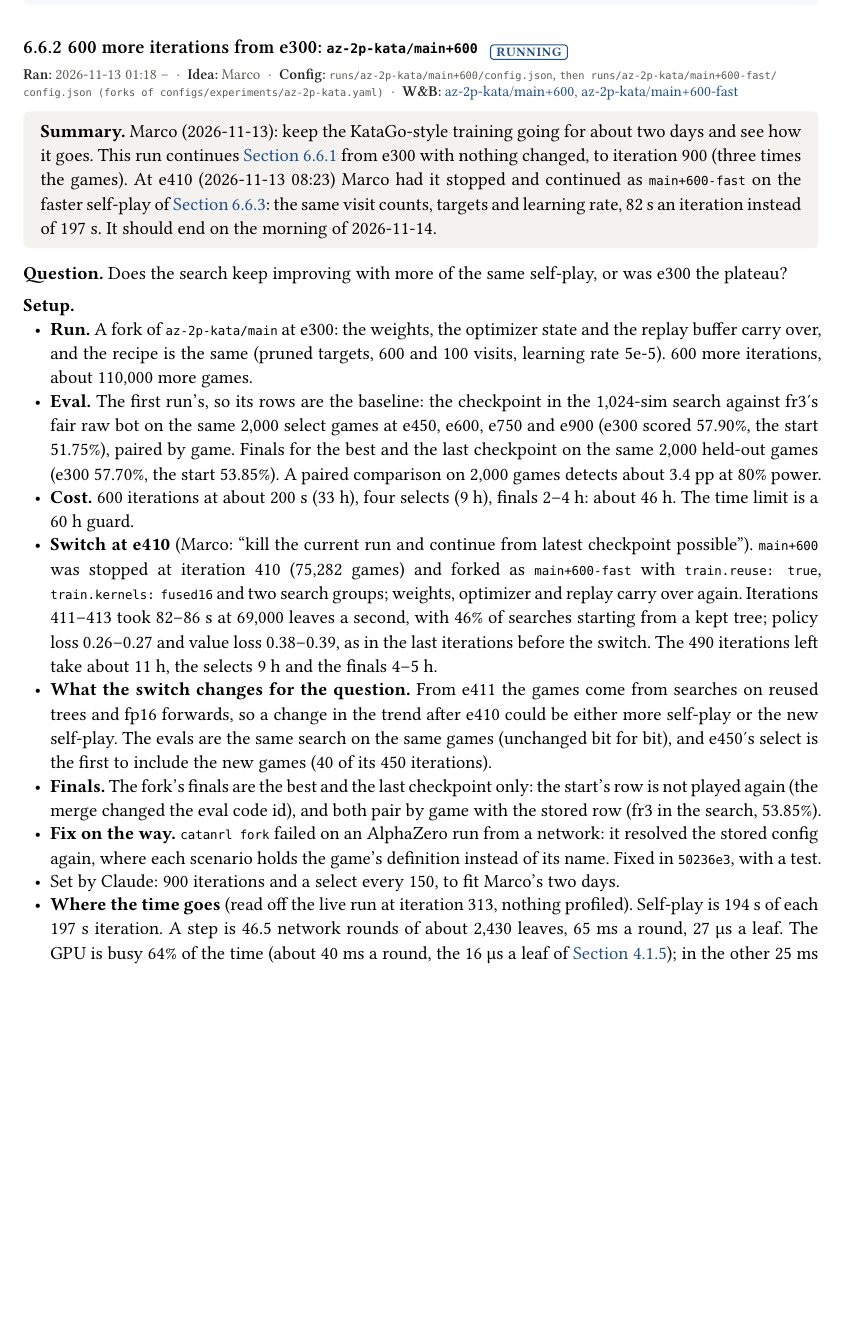
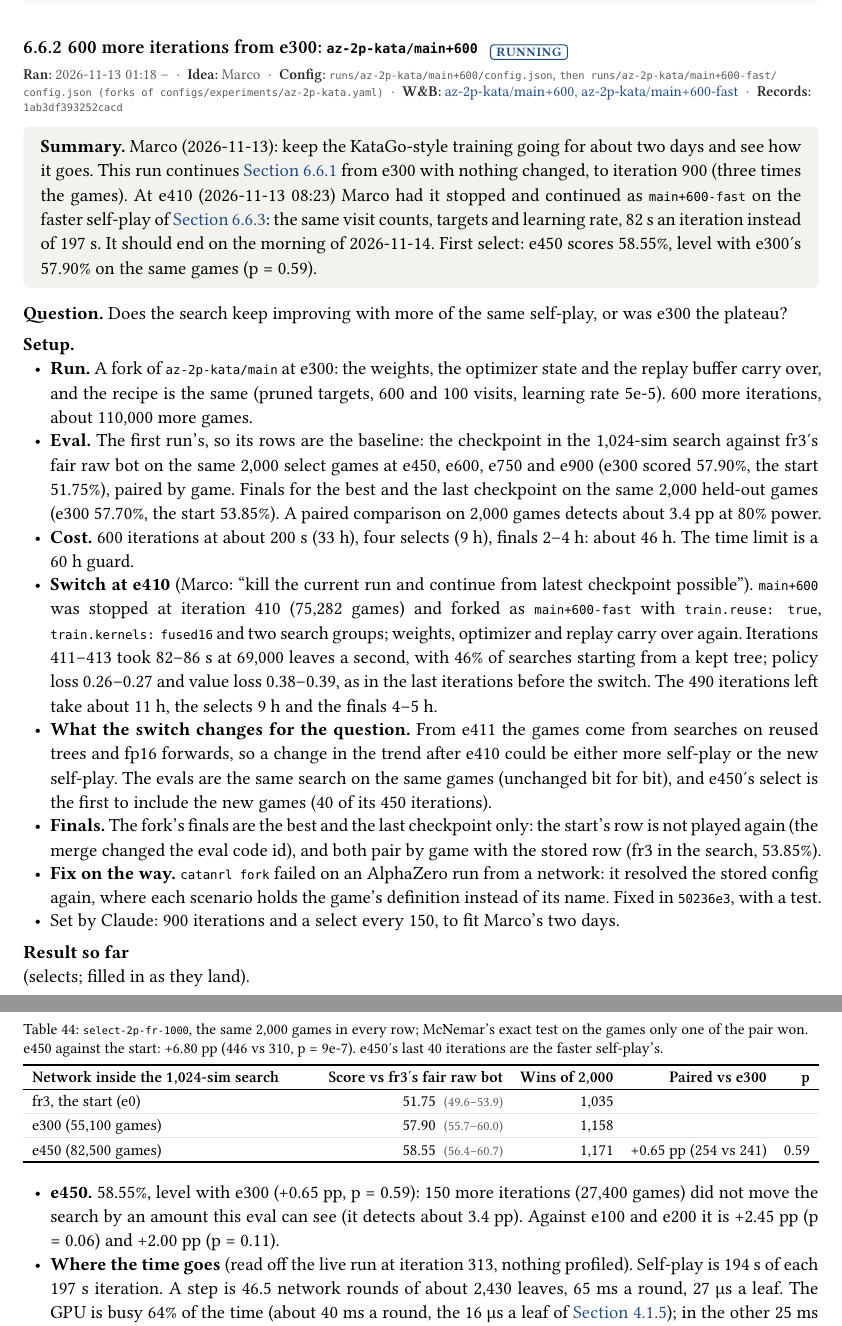
Before and after one commit to mcrco/catanrl-v2, a Typst document (report/report.typ, which reads report/sections/az.typ, report/sections/front.typ): part of page 49 of 81 before the commit and two parts of pages 49 and 50 of 81 after it, the two joined at a grey line, cut so that both start at the same text, the shorter picture padded with empty space. Compiled offline with Typst 0.15; a missing font is replaced by an installed copy or a similar font.

Commit message:
report: az-2p-kata/main+600-fast e450 select: 58.55% (1,171/2,000), level with e300 (+0.65 pp paired, p = 0.59)
Co-Authored-By: Claude <noreply@anthropic.com>
Claude-Session: https://claude.ai/code/session_01EzjTHdCtZQL2RxQ9Q2ew7C

````diff
--- a/report/sections/az.typ
+++ b/report/sections/az.typ
@@ -438,9 +438,9 @@ CATANRL_RUNS_DIR=<scratch> WANDB_MODE=disabled catanrl run az-2p-kata \
   owner: "marco",
   config: "runs/az-2p-kata/main+600/config.json, then runs/az-2p-kata/main+600-fast/config.json (forks of configs/experiments/az-2p-kata.yaml)",
   wandb: (("az-2p-kata-main-600-6ffee9f3", "az-2p-kata/main+600"), ("az-2p-kata-main-600-fast-a21eb778", "az-2p-kata/main+600-fast")),
-  records: (),
+  records: ("1ab3df393252cacd",),
 )
-#tldr[Marco (2026-11-13): keep the KataGo-style training going for about two days and see how it goes. This run continues @exp:az-kata from e300 with nothing changed, to iteration 900 (three times the games). At e410 (2026-11-13 08:23) Marco had it stopped and continued as `main+600-fast` on the faster self-play of @exp:az-speed: the same visit counts, targets and learning rate, 82 s an iteration instead of 197 s. It should end on the morning of 2026-11-14.]
+#tldr[Marco (2026-11-13): keep the KataGo-style training going for about two days and see how it goes. This run continues @exp:az-kata from e300 with nothing changed, to iteration 900 (three times the games). At e410 (2026-11-13 08:23) Marco had it stopped and continued as `main+600-fast` on the faster self-play of @exp:az-speed: the same visit counts, targets and learning rate, 82 s an iteration instead of 197 s. It should end on the morning of 2026-11-14. First select: e450 scores 58.55%, level with e300's 57.90% on the same games (p = 0.59).]
 
 *Question.* Does the search keep improving with more of the same self-play, or was e300 the plateau?
 
@@ -453,3 +453,6 @@ CATANRL_RUNS_DIR=<scratch> WANDB_MODE=disabled catanrl run az-2p-kata \
 - *Finals.* The fork's finals are the best and the last checkpoint only: the start's row is not played again (the merge changed the eval code id), and both pair by game with the stored row (fr3 in the search, 53.85%).
 - *Fix on the way.* `catanrl fork` failed on an AlphaZero run from a network: it resolved the stored config again, where each scenario holds the game's definition instead of its name. Fixed in `50236e3`, with a test.
 - Set by Claude: 900 iterations and a select every 150, to fit Marco's two days.
+
+#lead[Result so far] (selects; filled in as they land).
+#figure(
@@ -456,3 +462,11 @@ CATANRL_RUNS_DIR=<scratch> WANDB_MODE=disabled catanrl run az-2p-kata \
+    header: ([Network inside the 1,024-sim search], [Score vs fr3's fair raw bot], [Wins of 2,000], [Paired vs e300], [p]),
+    [fr3, the start (e0)], [51.75 #ci[49.6][53.9]], [1,035], [], [],
+    [e300 (55,100 games)], [57.90 #ci[55.7][60.0]], [1,158], [], [],
+    [e450 (82,500 games)], [58.55 #ci[56.4][60.7]], [1,171], [+0.65 pp (254 vs 241)], [0.59],
+  ),
+  caption: [`select-2p-fr-1000`, the same 2,000 games in every row; McNemar's exact test on the games only one of the pair won. e450 against the start: +6.80 pp (446 vs 310, p = 9e-7). e450's last 40 iterations are the faster self-play's.],
+)
+- *e450.* 58.55%, level with e300 (+0.65 pp, p = 0.59): 150 more iterations (27,400 games) did not move the search by an amount this eval can see (it detects about 3.4 pp). Against e100 and e200 it is +2.45 pp (p = 0.06) and +2.00 pp (p = 0.11).
 - *Where the time goes* (read off the live run at iteration 313, nothing profiled). Self-play is 194 s of each 197 s iteration. A step is 46.5 network rounds of about 2,430 leaves, 65 ms a round, 27 µs a leaf. The GPU is busy 64% of the time (about 40 ms a round, the 16 µs a leaf of @exp:search-depth-2p); in the other 25 ms the CPU walks the trees and moves the rows, and each side waits for the other. The process uses 3.0 of 16 hardware threads: the main thread a whole one (it spins while the GPU works), the 22 workers 6–12% each. Forwards are already 512 rows, about five to a round.
 
 #repro(```sh
--- a/report/sections/front.typ
+++ b/report/sections/front.typ
@@ -18,7 +18,7 @@ So far: self-play PPO on a graph network gives a strong raw policy, and search o
 - *Transitivity* (Marco; @exp:recipe-transitivity). A round robin of eight checkpoints of one 1v1 run plus fr3, 1,000 games a pair with the fair raw bot: every later checkpoint beats or ties every earlier one, one Bradley–Terry rating fits all 36 pairs (deviance 26.0 on 28 df, p = 0.58) and there are no cycles. Gains shrink: 110 Elo from epoch 250 to 500, 13 from 3,000 to 3,786. The last stretch gained 8 points against fr3 but tied epoch 3,000 head to head.
 - *AlphaZero gate* (approved by Marco; @exp:az-gate). fr3 fitted once to three shapes of 2048-sim search targets on 102,400 of its own positions, each judged inside a 512-sim search against fr3's own search on the same 2,000 games: −0.15, −0.25 and −0.65 pp (each ±2.3 pp). Null for all three, the control included, so at this dose the gate cannot see what broke the AlphaZero runs, and no full loop follows.
 - *Deploy check* (Marco; @exp:deploy-graph-m-check). `graph-m` against fr3 as fair raw bots: 55.0% over 5,000 games (±1.4 pp). Inside the deployed search at equal time per move, 300 sims against fr3's 1,024 because `graph-m` can't use the fused kernels and costs 3.4× as much per simulation: 54.3% over 2,000 games (±2.2 pp, p = 1e-4). Both pass the rule fixed before launch, so `graph-m` is a deploy candidate; deploying waits for Marco's go.
-- *AlphaZero at KataGo's visit counts* (Marco; @exp:az-kata). Done (2026-11-11 05:59 to 2026-11-12 15:27; 300 iterations, 55,143 games): the first AlphaZero run here that improves the search. On 2,000 held-out games against fr3's raw policy the 1,024-sim search scores 57.7% with the trained net and 53.85% with fr3's (paired +3.85 pp, p = 0.003); on the select games the gain was +4.4, +4.8 and +6.2 pp at e100, e200 and e300. Deeper search and a head-to-head are not measured. Continuing since 2026-11-13 01:18 for 600 more iterations (Marco; @exp:az-kata-more); since e410 (2026-11-13 08:25) on a faster self-play (tree reuse, fp16 kernels, two search groups; @exp:az-speed) at 82 s an iteration instead of 197 s, ending on the morning of 2026-11-14; e300 is live on OpenHex as `catanrl-1v1-search-v3` since 2026-11-13 (@exp:deploy-openhex-search-v3). The new self-play plays 3,300 games an hour from fr3 (17× `az-2p-2048`). Trained on the root's plain visit counts, five learning steps took the net inside the search from 52.7% to 27.0% against fr3's raw policy: fr3's policy is saturated, and the visits Dirichlet noise forces are 10 nats of KL away. With those visits pruned from the target (Marco's choice) the same smoke holds at 55.1% (256 games a row, the same games), at the same learning rate. The long run is 300 iterations, about 54,000 games.
+- *AlphaZero at KataGo's visit counts* (Marco; @exp:az-kata). Done (2026-11-11 05:59 to 2026-11-12 15:27; 300 iterations, 55,143 games): the first AlphaZero run here that improves the search. On 2,000 held-out games against fr3's raw policy the 1,024-sim search scores 57.7% with the trained net and 53.85% with fr3's (paired +3.85 pp, p = 0.003); on the select games the gain was +4.4, +4.8 and +6.2 pp at e100, e200 and e300. Deeper search and a head-to-head are not measured. Continuing since 2026-11-13 01:18 for 600 more iterations (Marco; @exp:az-kata-more); since e410 (2026-11-13 08:25) on a faster self-play (tree reuse, fp16 kernels, two search groups; @exp:az-speed) at 82 s an iteration instead of 197 s, ending on the morning of 2026-11-14; e450 scores 58.55% on the select games, level with e300's 57.90% (paired p = 0.59); e300 is live on OpenHex as `catanrl-1v1-search-v3` since 2026-11-13 (@exp:deploy-openhex-search-v3). The new self-play plays 3,300 games an hour from fr3 (17× `az-2p-2048`). Trained on the root's plain visit counts, five learning steps took the net inside the search from 52.7% to 27.0% against fr3's raw policy: fr3's policy is saturated, and the visits Dirichlet noise forces are 10 nats of KL away. With those visits pruned from the target (Marco's choice) the same smoke holds at 55.1% (256 games a row, the same games), at the same learning rate. The long run is 300 iterations, about 54,000 games.
 - *Queued*: 256-step rollout segments and λ = 1, `graph-s` from scratch for 500M steps against the same run at 64 steps and λ = 0.95 (Marco; @exp:recipe-horizon). About 8 h on the GPU. Put off by Marco (2026-11-13) until the KataGo-style training has run.
 - *float16 mixed precision* (Claude's design, approved by Marco; @exp:fp16). `graph-m-2p-lr`'s first 300 epochs in float32 and in float16: float16 trains 1.95× as fast (11,940 against 6,130 steps/s) with no instability, but its net scores 16.1% against fr3 where float32's scores 18.3% on the same 5,000 games (−2.3 pp, p = 0.001), so by the rule fixed before launch it is not adopted. One seed per arm; the float32 arm reproduced `graph-m-2p-lr` bit for bit, so there is no run-to-run spread to read the gap against.
 
````
Also changed, not shown: report/report.pdf, report/sections/az.typ (3 more changed lines).
